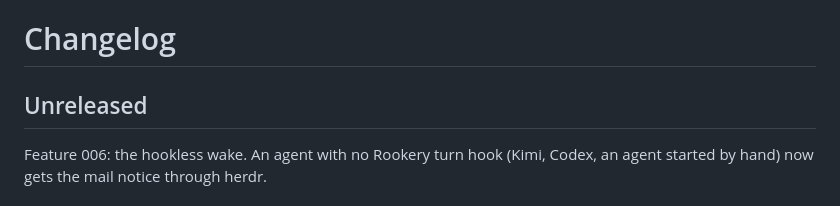
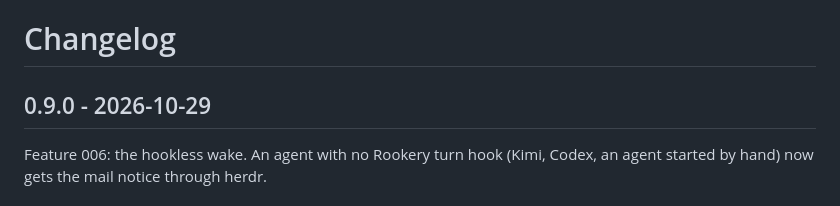
Before and after one commit to gyasis/rookery, a Markdown page: CHANGELOG.md, the part around the change. Rendered like a GitHub page.

Commit message:
release: v0.9.0 - hookless wake through herdr (spec 006)
Co-Authored-By: Claude Opus 5.5 <noreply@anthropic.com>

```diff
--- a/CHANGELOG.md
+++ b/CHANGELOG.md
@@ -1,6 +1,6 @@
 # Changelog
 
-## Unreleased
+## 0.9.0 - 2026-10-29
 
 Feature 006: the hookless wake. An agent with no Rookery turn hook (Kimi, Codex, an agent started by hand) now gets the mail notice through herdr.
 
```
